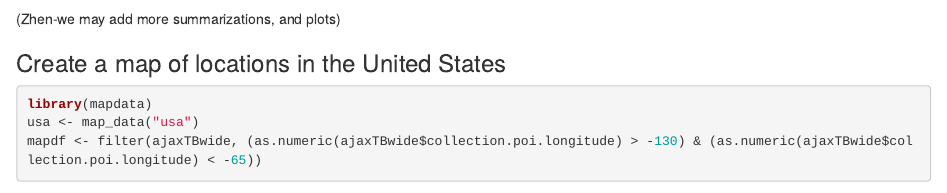
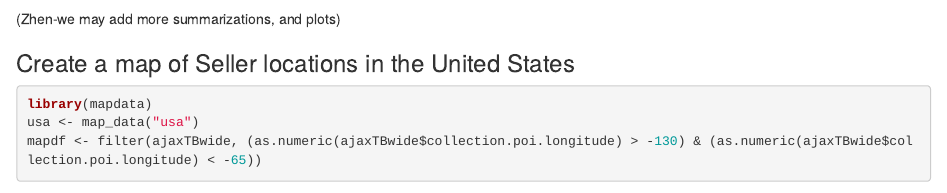
Before and after one commit to caramsla/ST590-Project1, an R Markdown document (Project 1.Rmd): the page in a window 1100 px wide, from 10170 px down. Rendered offline with R 4.5, knitr and Pandoc, with nearby package versions; some code elsewhere in the file could not run offline.

Commit message:
changed the name from branches > sellers

````diff
--- a/Project 1.Rmd
+++ b/Project 1.Rmd
@@ -318,7 +318,7 @@ theme(axis.text.x=element_text(angle=90))
 
 (Zhen-we may add more summarizations, and plots)
 
-### Create a map of locations in the United States
+### Create a map of Seller locations in the United States
 ```{r}
 library(mapdata)
 usa <- map_data("usa")
````
